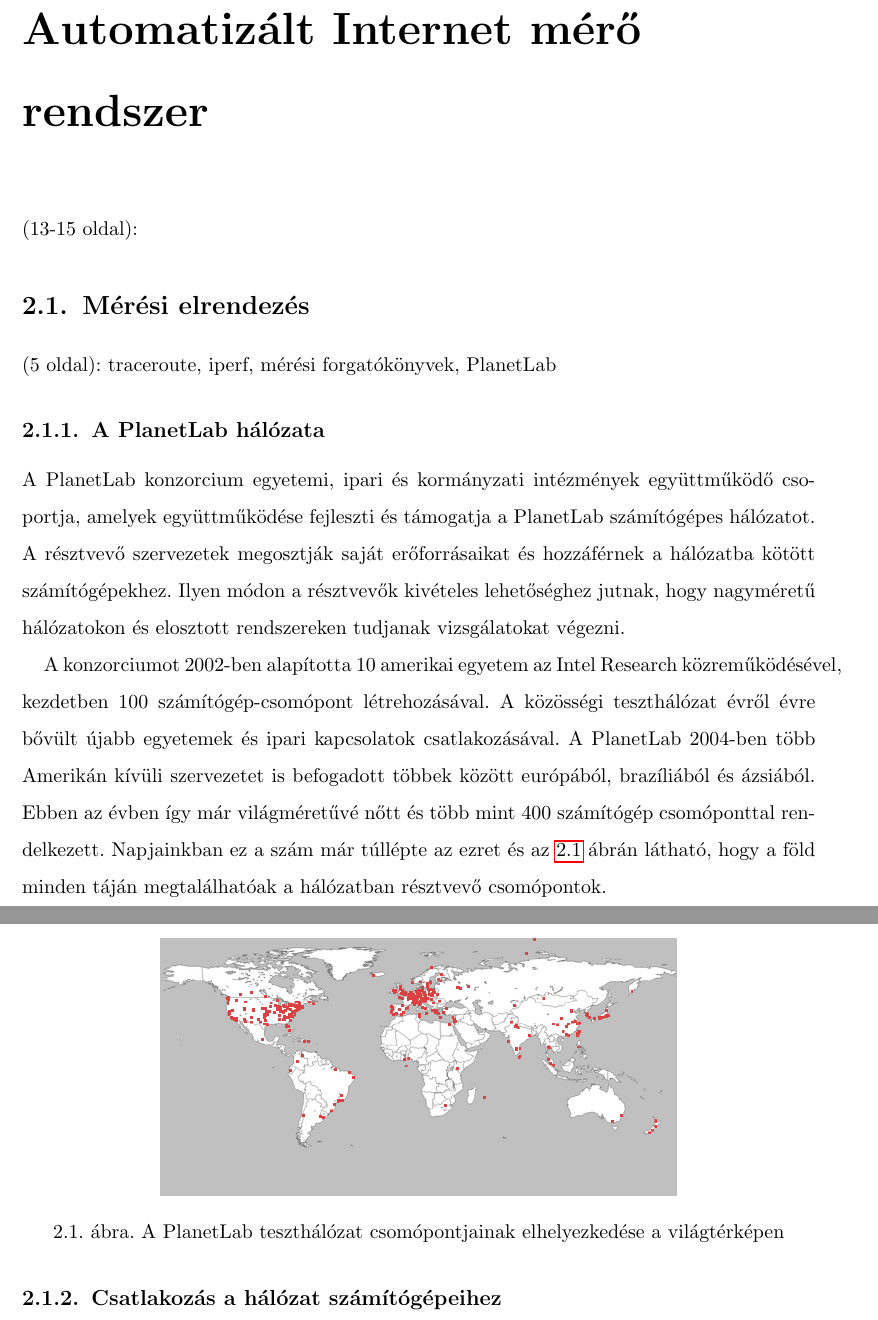
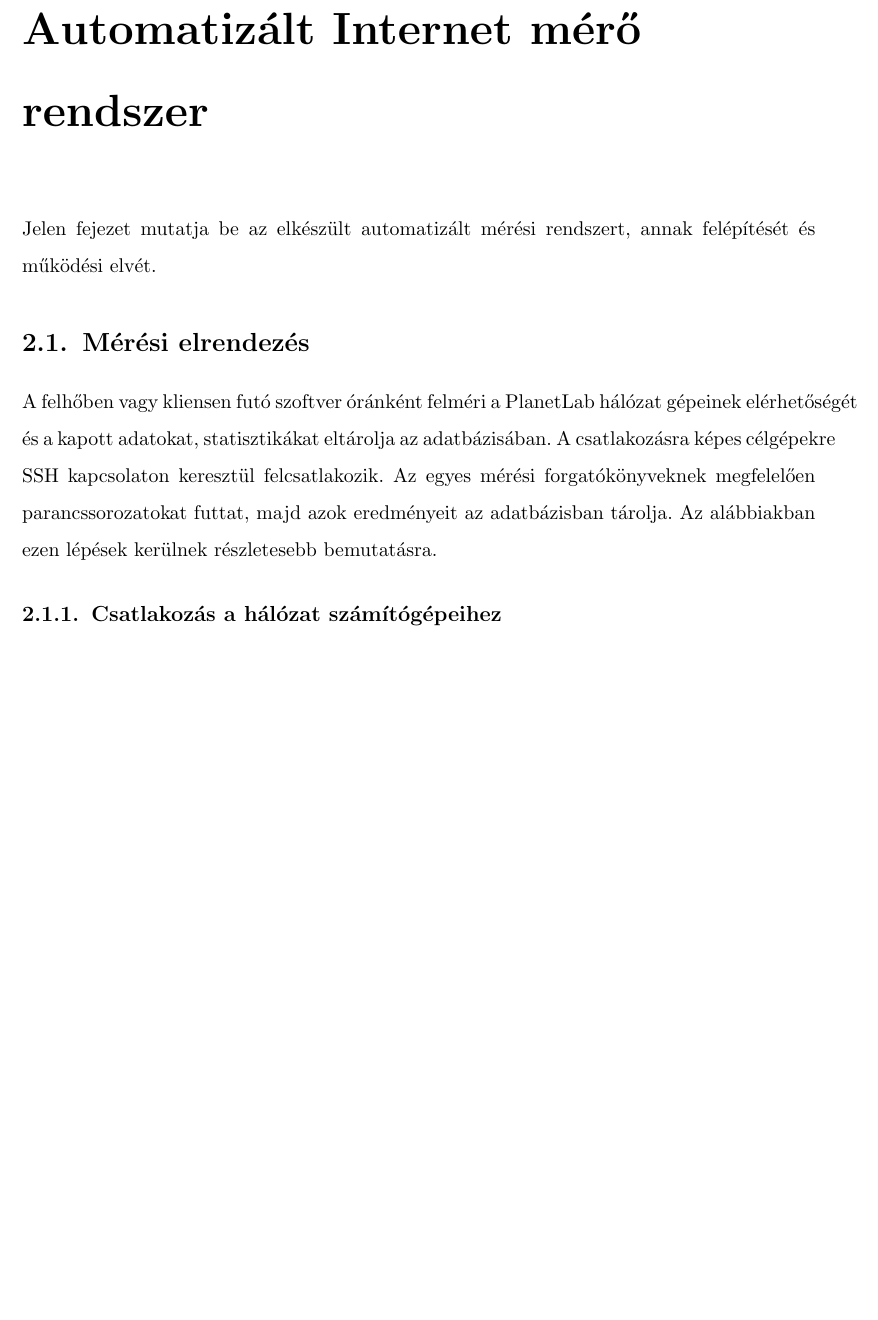
Before and after one commit to R-Rudolf/diploma_doku, a LaTeX document (main.tex, which reads meres.tex): two parts of pages 18 and 19 of 33 before the commit and part of page 17 of 29 after it, the two joined at a grey line, cut so that both start at the same text, the shorter picture padded with empty space. Compiled offline with pdfLaTeX.

Commit message:
Finomitas, kesz

```diff
--- a/meres.tex
+++ b/meres.tex
@@ -1,21 +1,13 @@
 \chapter{Automatizált Internet mérő rendszer}
-(13-15 oldal):
+%(13-15 oldal):
 
+Jelen fejezet mutatja be az elkészült automatizált mérési rendszert, annak felépítését és működési elvét.
 
 \section{Mérési elrendezés}
-(5 oldal): traceroute, iperf, mérési forgatókönyvek, PlanetLab
+%(5 oldal): traceroute, iperf, mérési forgatókönyvek, PlanetLab
 
-\subsection{A PlanetLab hálózata}
-
-A PlanetLab konzorcium egyetemi, ipari és kormányzati intézmények együttműködő csoportja, amelyek együttműködése fejleszti és támogatja a PlanetLab számítógépes hálózatot. A résztvevő szervezetek megosztják saját erőforrásaikat és hozzáférnek a hálózatba kötött számítógépekhez. Ilyen módon a résztvevők kivételes lehetőséghez jutnak, hogy  nagyméretű hálózatokon és elosztott rendszereken tudjanak vizsgálatokat végezni.
-
-A konzorciumot 2002-ben alapította 10 amerikai egyetem az Intel Research közreműködésével, kezdetben 100 számítógép-csomópont létrehozásával. A közösségi teszthálózat évről évre bővült újabb egyetemek és ipari kapcsolatok csatlakozásával. A PlanetLab 2004-ben több Amerikán kívüli szervezetet is befogadott többek között európából, brazíliából és ázsiából. Ebben az évben így már világméretűvé nőtt és több mint 400 számítógép csomóponttal rendelkezett. Napjainkban ez a szám már túllépte az ezret és az \ref{fig:planetlab} ábrán látható, hogy a föld minden táján megtalálhatóak a hálózatban résztvevő csomópontok.
-
-\begin{figure}[!ht]
-	\centering
-	\includegraphics[width=0.65\textwidth, keepaspectratio]{figures/planetlab_worldmap.png}
-	\caption{A PlanetLab teszthálózat csomópontjainak elhelyezkedése a világtérképen\label{fig:planetlab}}
-\end{figure}
+A felhőben vagy kliensen futó szoftver óránként felméri a PlanetLab hálózat gépeinek elérhetőségét és a kapott adatokat, statisztikákat eltárolja az adatbázisában. A csatlakozásra képes célgépekre SSH kapcsolaton keresztül felcsatlakozik. Az egyes mérési forgatókönyveknek megfelelően parancssorozatokat futtat, majd azok eredményeit az adatbázisban tárolja.
+Az alábbiakban ezen lépések kerülnek részletesebb bemutatásra.
 
 \subsection{Csatlakozás a hálózat számítógépeihez}
 
```
Also changed, not shown: fejlesztes.tex (+7 -7 lines), main.tex (+3 -3 lines), zaras.tex (+1 -1 lines), meres.tex (4 more changed lines).
